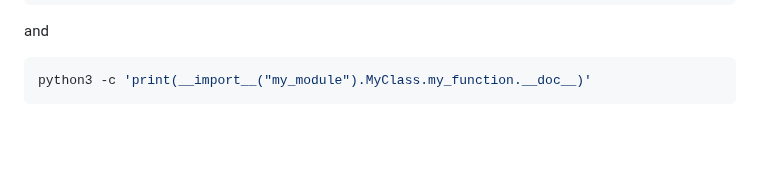
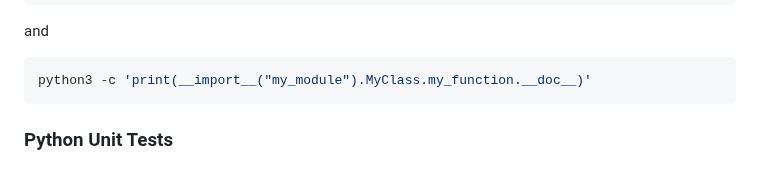
Before and after one commit to pascallino/AirBnB_clone_v2, a Markdown page: README.md, the part around the change. Rendered like a GitHub page; blank space fills up the shorter version.

````diff
--- a/README.md
+++ b/README.md
@@ -131,3 +131,5 @@ and
 ```python
 python3 -c 'print(__import__("my_module").MyClass.my_function.__doc__)'
 ```
+
+### Python Unit Tests
````
